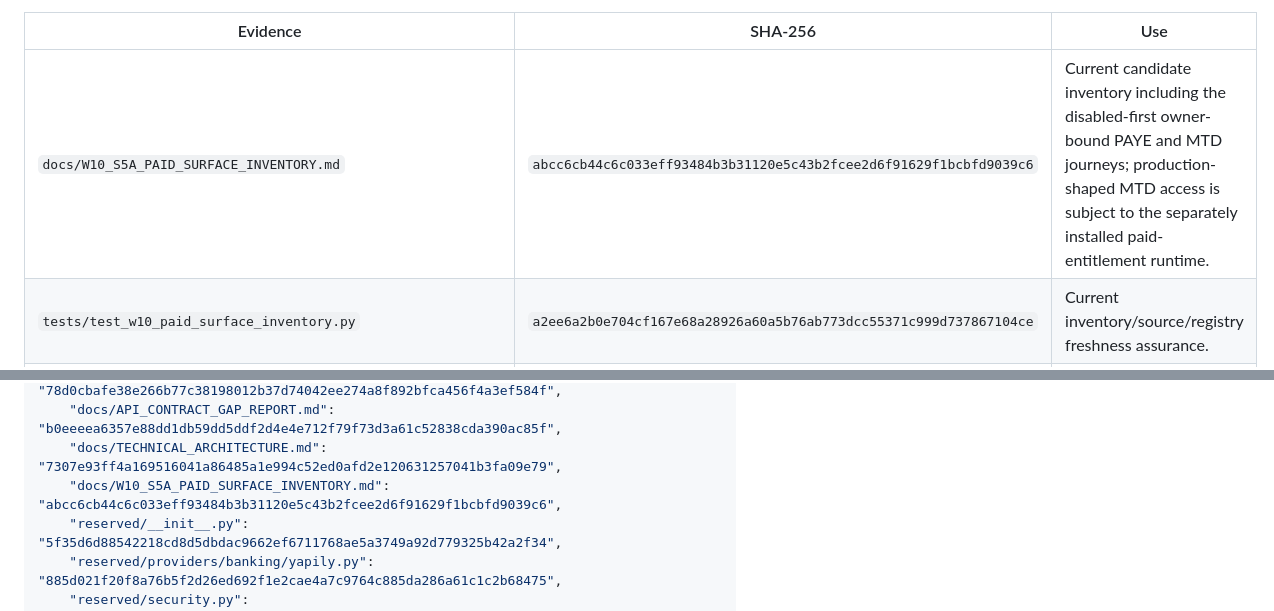
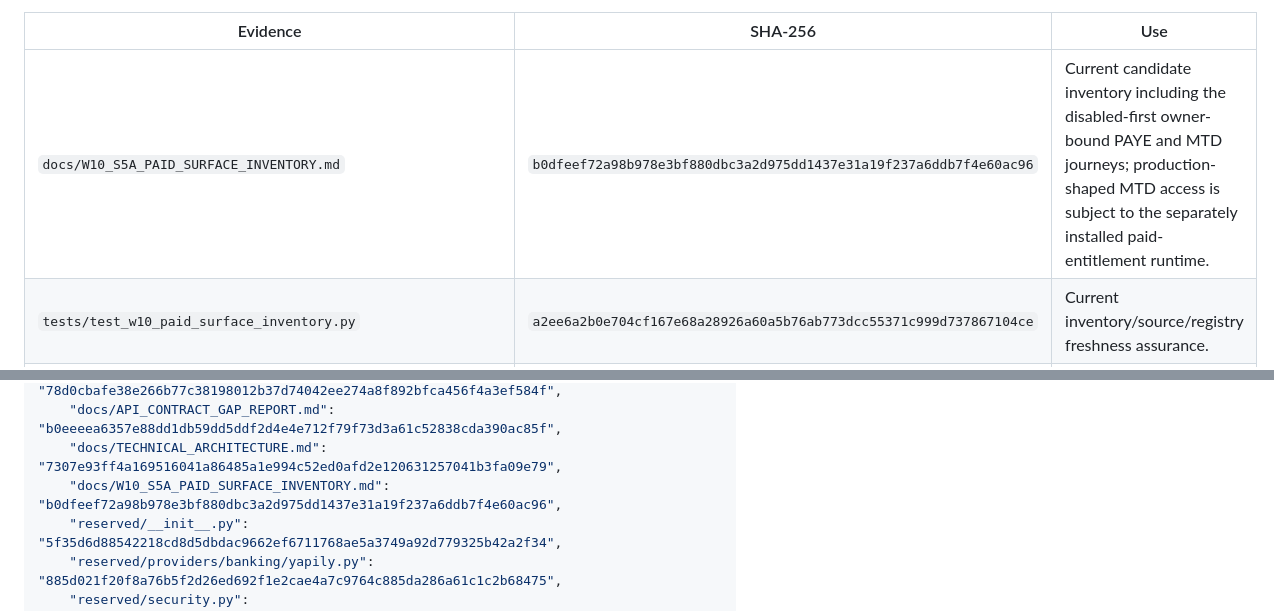
Before and after one commit to edwinabatenin-web/reserved, a Markdown page: docs/W10_S5B_INTERNAL_ROUTE_RECONCILIATION.md, 2 parts joined by grey strips. GitHub-like rendering.

Commit message:
Refresh route reconciliation evidence binding

```diff
--- a/docs/W10_S5B_INTERNAL_ROUTE_RECONCILIATION.md
+++ b/docs/W10_S5B_INTERNAL_ROUTE_RECONCILIATION.md
@@ -70,7 +70,7 @@ rather than being silently reinterpreted as current runtime evidence.
 
 | Evidence | SHA-256 | Use |
 |---|---|---|
-| `docs/W10_S5A_PAID_SURFACE_INVENTORY.md` | `abcc6cb44c6c033eff93484b3b31120e5c43b2fcee2d6f91629f1bcbfd9039c6` | Current candidate inventory including the disabled-first owner-bound PAYE and MTD journeys; production-shaped MTD access is subject to the separately installed paid-entitlement runtime. |
+| `docs/W10_S5A_PAID_SURFACE_INVENTORY.md` | `b0dfeef72a98b978e3bf880dbc3a2d975dd1437e31a19f237a6ddb7f4e60ac96` | Current candidate inventory including the disabled-first owner-bound PAYE and MTD journeys; production-shaped MTD access is subject to the separately installed paid-entitlement runtime. |
 | `tests/test_w10_paid_surface_inventory.py` | `a2ee6a2b0e704cf167e68a28926a60a5b76ab773dcc55371c999d737867104ce` | Current inventory/source/registry freshness assurance. |
 | `5612f7a...:docs/W10_SUBSCRIPTION_BILLING_COMPLETION_MAP.md` | `7af205f420c2cf3a9039fff7aad1af65e55221005231b2fabe3bd99c94f96c4d` | Historical W10 state and explicit S5B next action, verified from the Git blob. |
 | `FOUNDER_DECISIONS.md` | `78d0cbafe38e266b77c38198012b37d74042ee274a8f892bfca456f4a3ef584f` | Current October scope, paid-subscription lifecycle/withdrawal authority and ordinary-engineering authority at the refreshed repository identity. |
@@ -108,7 +108,7 @@ disposition forward by name alone.
     "FOUNDER_DECISIONS.md": "78d0cbafe38e266b77c38198012b37d74042ee274a8f892bfca456f4a3ef584f",
     "docs/API_CONTRACT_GAP_REPORT.md": "b0eeeea6357e88dd1db59dd5ddf2d4e4e712f79f73d3a61c52838cda390ac85f",
     "docs/TECHNICAL_ARCHITECTURE.md": "7307e93ff4a169516041a86485a1e994c52ed0afd2e120631257041b3fa09e79",
-    "docs/W10_S5A_PAID_SURFACE_INVENTORY.md": "abcc6cb44c6c033eff93484b3b31120e5c43b2fcee2d6f91629f1bcbfd9039c6",
+    "docs/W10_S5A_PAID_SURFACE_INVENTORY.md": "b0dfeef72a98b978e3bf880dbc3a2d975dd1437e31a19f237a6ddb7f4e60ac96",
     "reserved/__init__.py": "5f35d6d88542218cd8d5dbdac9662ef6711768ae5a3749a92d779325b42a2f34",
     "reserved/providers/banking/yapily.py": "885d021f20f8a76b5f2d26ed692f1e2cae4a7c9764c885da286a61c1c2b68475",
     "reserved/security.py": "73a5d20f1aa69fafda1ab4a9d6c01668fc9a465686e2d8198f8649364e43ae2b",
```
